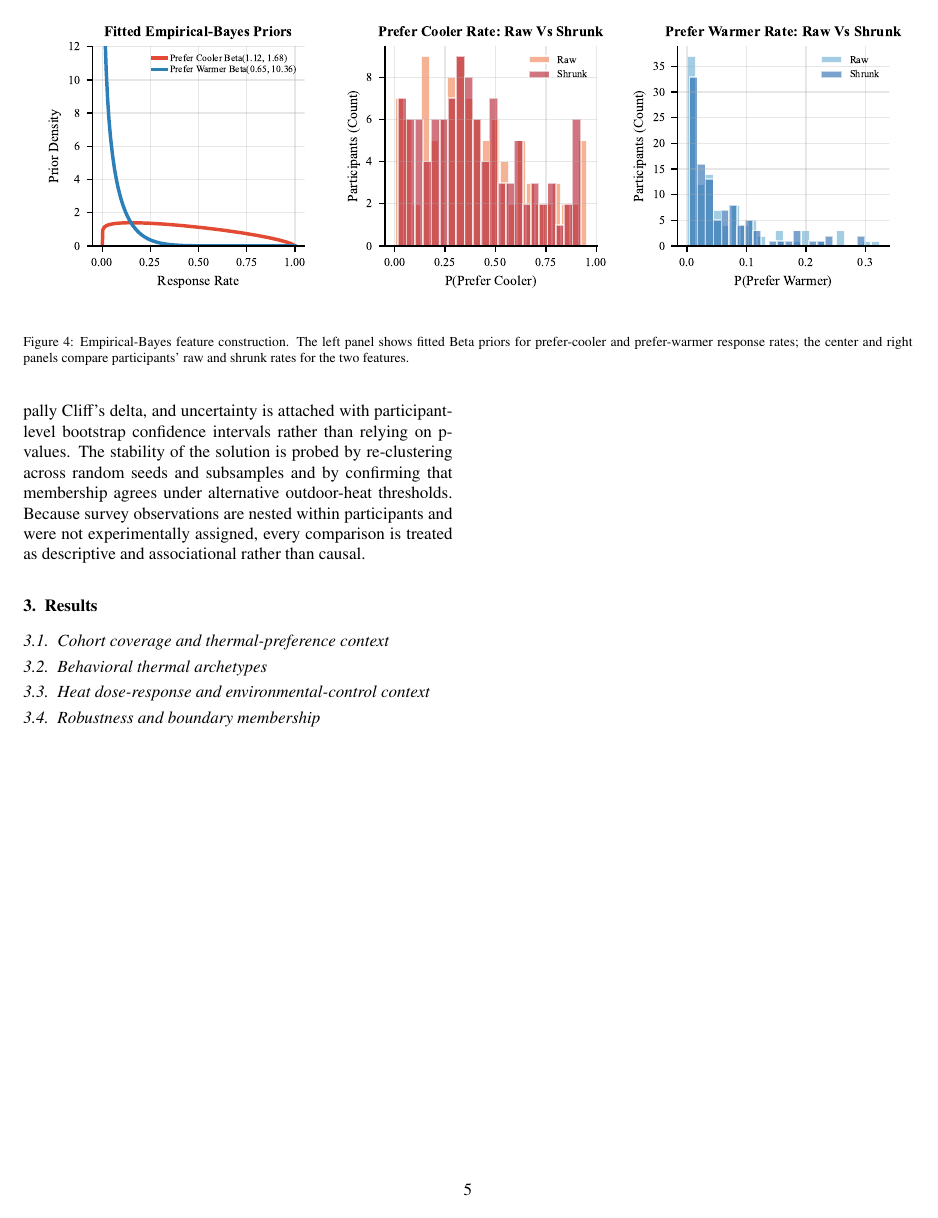
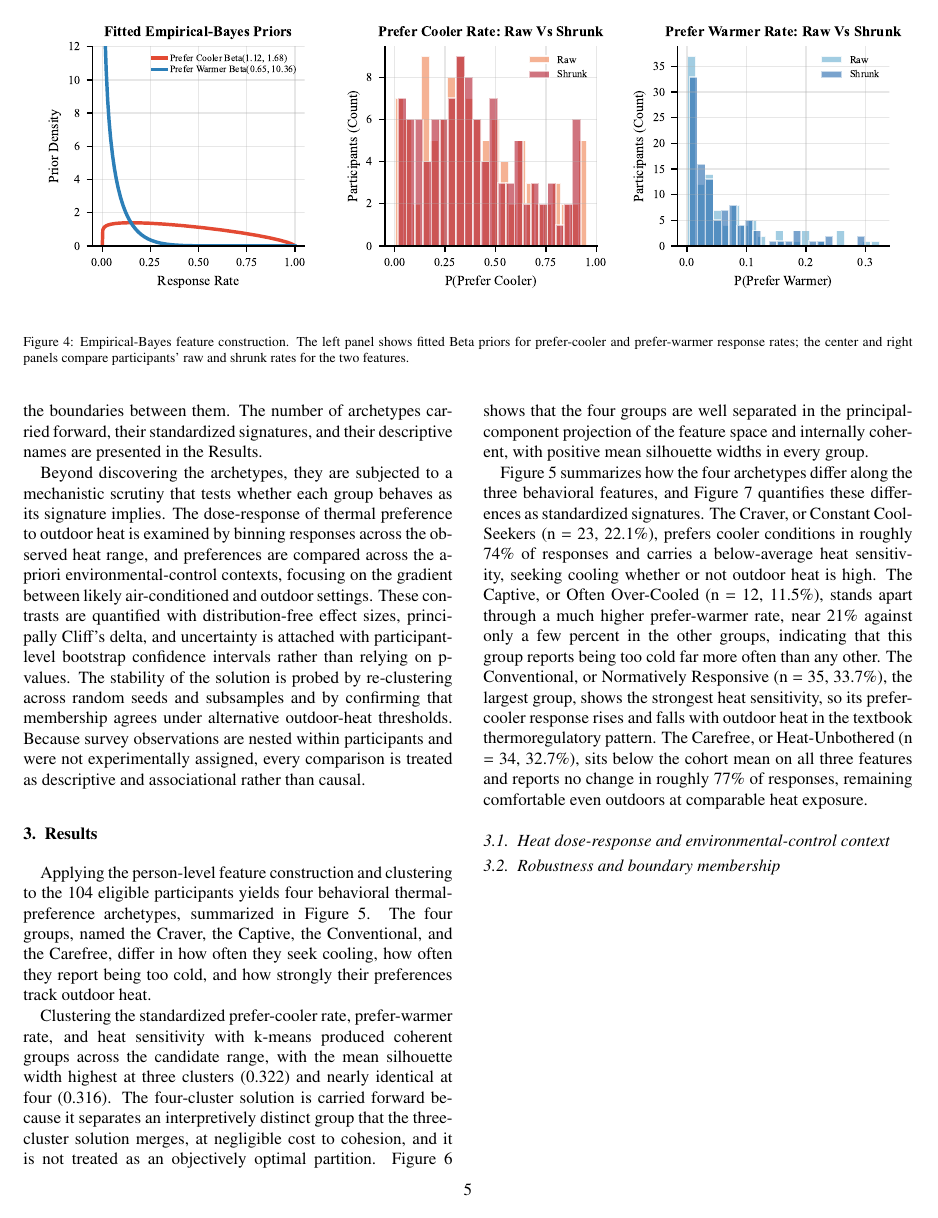
Before and after one commit to buds-lab/cooling-cravers-to-carefree-journal-paper, a LaTeX paper (cravers-to-carefree.tex): page 5 of 14. Compiled offline with pdfLaTeX.

Commit message:
Consolidate dataset context and make figure references active
- Move a condensed dataset-context summary into the early Methods, deferring fuller characterization to the companion paper

- Open the Results by announcing the four archetypes with the archetype-overview figure as the reference, removing the duplicated coverage statistics

- Rewrite awkward and passive in-text figure references in active voice (Figure X shows/summarizes...)

- Rebuild the manuscript PDF

```diff
--- a/cravers-to-carefree.tex
+++ b/cravers-to-carefree.tex
@@ -234,10 +237,9 @@ Because survey observations are nested within participants and were not experime
 \section{Results}\label{sec:results}
 % =============================================================================
 
-\subsection{Cohort coverage and thermal-preference context}\label{sec:cohort-results}
-% TODO(author): Report executed descriptive results and use a compact initial
-% figure/table to establish response coverage, preference mix, space mix, and
-% outdoor-heat distribution.
+
+Applying the person-level feature construction and clustering to the 104 eligible participants yields four behavioral thermal-preference archetypes, summarized in Figure~\ref{fig:archetype-overview}.
+The four groups, named the Craver, the Captive, the Conventional, and the Carefree, differ in how often they seek cooling, how often they report being too cold, and how strongly their preferences track outdoor heat.
 
 \begin{figure*}[t]
   \centering
@@ -248,11 +250,10 @@ Because survey observations are nested within participants and were not experime
 
 
 
-\subsection{Behavioral thermal archetypes}\label{sec:archetype-results}
-% TODO(author): Present qualification, candidate-K silhouette results, cluster
-% separation, group size, and standardized feature signatures. State the small
-% K=3 versus K=4 silhouette difference accurately; do not describe K=4 as an
-% objectively optimal solution.
+Clustering the standardized prefer-cooler rate, prefer-warmer rate, and heat sensitivity with k-means produced coherent groups across the candidate range, with the mean silhouette width highest at three clusters (0.322) and nearly identical at four (0.316).
+The four-cluster solution is carried forward because it separates an interpretively distinct group that the three-cluster solution merges, at negligible cost to cohesion, and it is not treated as an objectively optimal partition.
+Figure~\ref{fig:pca-silhouette} shows that the four groups are well separated in the principal-component projection of the feature space and internally coherent, with positive mean silhouette widths in every group.
+
 \begin{figure*}[t]
   \centering
   \includegraphics[width=\textwidth]{figures/00_D2_pca_silhouette.pdf}
@@ -265,6 +266,12 @@ Because survey observations are nested within participants and were not experime
   \caption{Standardized feature signatures of the four behavioral thermal archetypes. Lines show cluster centroids for prefer-cooler rate, prefer-warmer rate, and heat sensitivity.}
   \label{fig:centroid-profiles}
 \end{figure}
+
+Figure~\ref{fig:archetype-overview} summarizes how the four archetypes differ along the three behavioral features, and Figure~\ref{fig:centroid-profiles} quantifies these differences as standardized signatures.
+The Craver, or Constant Cool-Seekers (n = 23, 22.1\%), prefers cooler conditions in roughly 74\% of responses and carries a below-average heat sensitivity, seeking cooling whether or not outdoor heat is high.
+The Captive, or Often Over-Cooled (n = 12, 11.5\%), stands apart through a much higher prefer-warmer rate, near 21\% against only a few percent in the other groups, indicating that this group reports being too cold far more often than any other.
+The Conventional, or Normatively Responsive (n = 35, 33.7\%), the largest group, shows the strongest heat sensitivity, so its prefer-cooler response rises and falls with outdoor heat in the textbook thermoregulatory pattern.
+The Carefree, or Heat-Unbothered (n = 34, 32.7\%), sits below the cohort mean on all three features and reports no change in roughly 77\% of responses, remaining comfortable even outdoors at comparable heat exposure.
 
 \subsection{Heat dose-response and environmental-control context}\label{sec:mechanistic-results}
 % TODO(author): Present the mechanistic scrutiny in a coherent order: heat
```
Also changed, not shown: cravers-to-carefree.pdf, cravers-to-carefree.tex (7 more changed lines).
